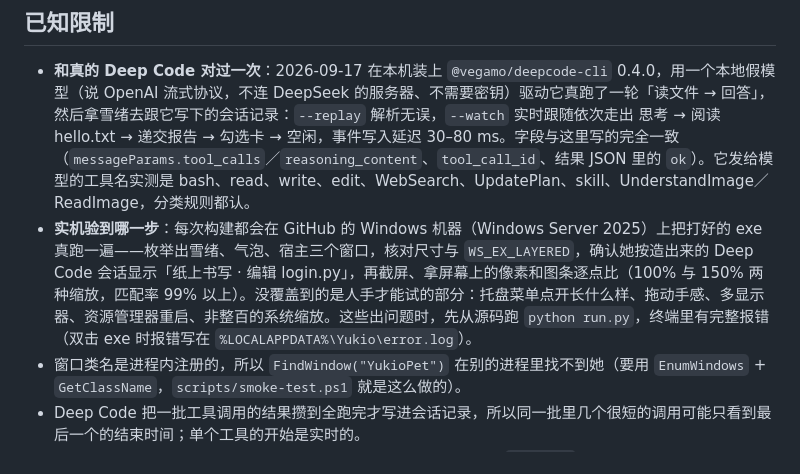
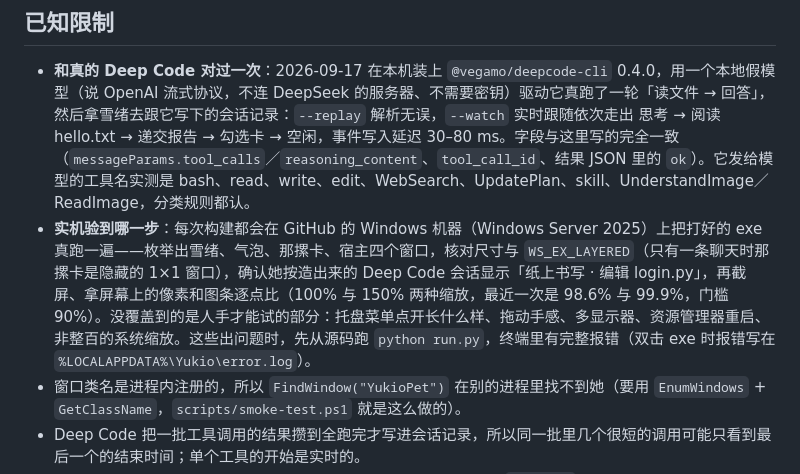
Before and after one commit to leozhang8654/yukio-desktop-pet, a Markdown page: YukioWin/README.md, the part around the change. Drawn GitHub-style.

Commit message:
实机那一栏写上这次真跑出来的数字
CI 在 Windows 上跑过之后补一下：现在枚举得到四个窗口（多了那摞卡，
只有一条聊天时是隐藏的 1×1），像素比对这次是 98.6%（100%）与 99.9%（150%），
门槛 90%。原来写的“99% 以上”是更早一次的数。

Co-Authored-By: Claude Opus 5 <noreply@anthropic.com>

```diff
--- a/YukioWin/README.md
+++ b/YukioWin/README.md
@@ -191,7 +191,7 @@ Resources/Yukio.ico        exe 的图标（从 macOS 版的封面图裁的）
 ## 已知限制
 
 - **和真的 Deep Code 对过一次**：2026-09-17 在本机装上 `@vegamo/deepcode-cli` 0.4.0，用一个本地假模型（说 OpenAI 流式协议，不连 DeepSeek 的服务器、不需要密钥）驱动它真跑了一轮「读文件 → 回答」，然后拿雪绪去跟它写下的会话记录：`--replay` 解析无误，`--watch` 实时跟随依次走出 思考 → 阅读 hello.txt → 递交报告 → 勾选卡 → 空闲，事件写入延迟 30–80 ms。字段与这里写的完全一致（`messageParams.tool_calls`／`reasoning_content`、`tool_call_id`、结果 JSON 里的 `ok`）。它发给模型的工具名实测是 bash、read、write、edit、WebSearch、UpdatePlan、skill、UnderstandImage／ReadImage，分类规则都认。
-- **实机验到哪一步**：每次构建都会在 GitHub 的 Windows 机器（Windows Server 2025）上把打好的 exe 真跑一遍——枚举出雪绪、气泡、宿主三个窗口，核对尺寸与 `WS_EX_LAYERED`，确认她按造出来的 Deep Code 会话显示「纸上书写 · 编辑 login.py」，再截屏、拿屏幕上的像素和图条逐点比（100% 与 150% 两种缩放，匹配率 99% 以上）。没覆盖到的是人手才能试的部分：托盘菜单点开长什么样、拖动手感、多显示器、资源管理器重启、非整百的系统缩放。这些出问题时，先从源码跑 `python run.py`，终端里有完整报错（双击 exe 时报错写在 `%LOCALAPPDATA%\Yukio\error.log`）。
+- **实机验到哪一步**：每次构建都会在 GitHub 的 Windows 机器（Windows Server 2025）上把打好的 exe 真跑一遍——枚举出雪绪、气泡、那摞卡、宿主四个窗口，核对尺寸与 `WS_EX_LAYERED`（只有一条聊天时那摞卡是隐藏的 1×1 窗口），确认她按造出来的 Deep Code 会话显示「纸上书写 · 编辑 login.py」，再截屏、拿屏幕上的像素和图条逐点比（100% 与 150% 两种缩放，最近一次是 98.6% 与 99.9%，门槛 90%）。没覆盖到的是人手才能试的部分：托盘菜单点开长什么样、拖动手感、多显示器、资源管理器重启、非整百的系统缩放。这些出问题时，先从源码跑 `python run.py`，终端里有完整报错（双击 exe 时报错写在 `%LOCALAPPDATA%\Yukio\error.log`）。
 - 窗口类名是进程内注册的，所以 `FindWindow("YukioPet")` 在别的进程里找不到她（要用 `EnumWindows` + `GetClassName`，`scripts/smoke-test.ps1` 就是这么做的）。
 - Deep Code 把一批工具调用的结果攒到全跑完才写进会话记录，所以同一批里几个很短的调用可能只看到最后一个的结束时间；单个工具的开始是实时的。
 - 会话记录不是公开 API，Deep Code 升级后字段可能变。变了的话 `--replay` 一份新记录就能看出来解析还准不准。
```
